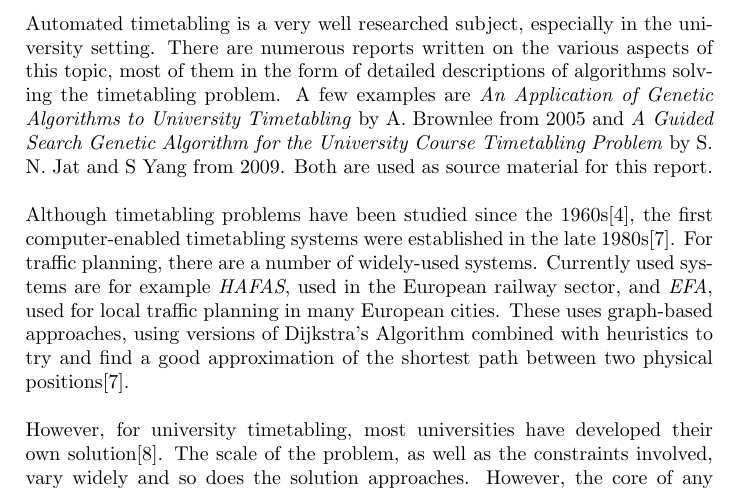
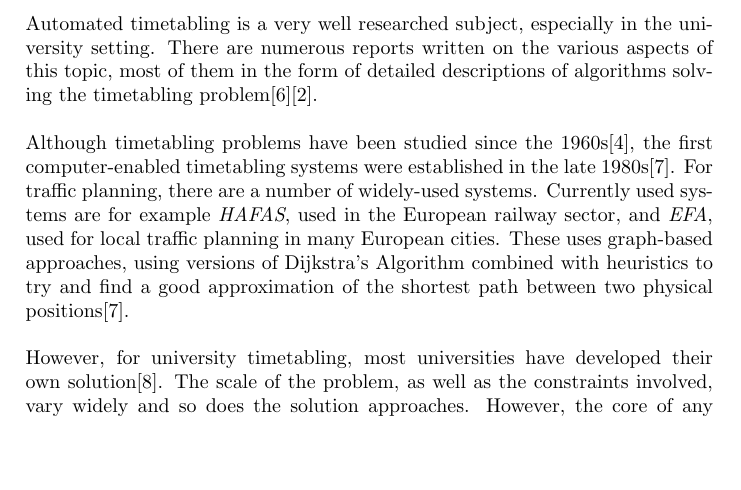
Before and after one commit to hugoflug/schedule, a LaTeX paper (latex/report.tex): part of page 6 of 17, cut so that both start at the same text, the shorter picture padded with empty space. Compiled offline with pdfLaTeX.

Commit message:
changed written mention of reports to reference

```diff
--- a/latex/report.tex
+++ b/latex/report.tex
@@ -57,7 +57,7 @@ These algorithms will be described in detail in the Background section.
 
 \pagebreak
 \section{Background}
-Automated timetabling is a very well researched subject, especially in the university setting. There are numerous reports written on the various aspects of this topic, most of them in the form of detailed descriptions of algorithms solving the timetabling problem. A few examples are \emph{An Application of Genetic Algorithms to University Timetabling} by A. Brownlee from 2005 and \emph{A Guided Search Genetic Algorithm for the University Course Timetabling Problem} by S. N. Jat and S Yang from 2009. Both are used as source material for this report. \\\\
+Automated timetabling is a very well researched subject, especially in the university setting. There are numerous reports written on the various aspects of this topic, most of them in the form of detailed descriptions of algorithms solving the timetabling problem\cite{guidedSearch09}\cite{anApp05}.\\\\
 Although timetabling problems have been studied since the 1960s\cite{efficient03}, the first computer-enabled timetabling systems were established in the late 1980s\cite{timeTableInfo06}. For traffic planning, there are a number of widely-used systems. Currently used systems are for example \emph{HAFAS}, used in the European railway sector, and \emph{EFA}, used for local traffic planning in many European cities. These uses graph-based approaches, using versions of Dijkstra’s Algorithm combined with heuristics to try and find a good approximation of the shortest path between two physical positions\cite{timeTableInfo06}. \\\\
 However, for university timetabling, most universities have developed their own solution\cite{efficient10}. The scale of the problem, as well as the constraints involved, vary widely and so does the solution approaches. However, the core of any timetabling algorithm is a combinatorial problem that must be solved by some algorithm. Some of the different algorithms that can be commonly found in timetabling litterature are \emph{local search techniques}, \emph{Tabu search}, \emph{genetic algorithms}, \emph{constraint programming} and \emph{goal programming}\cite{efficient03}. \\\\
 Genetic Algorithms and Tabu Search represent two quite different approaches to the problem, although they both utilize an evaluation function to evaluate the solution in each step, and have a current best solution which is improved as the algorithm iterates.
```
